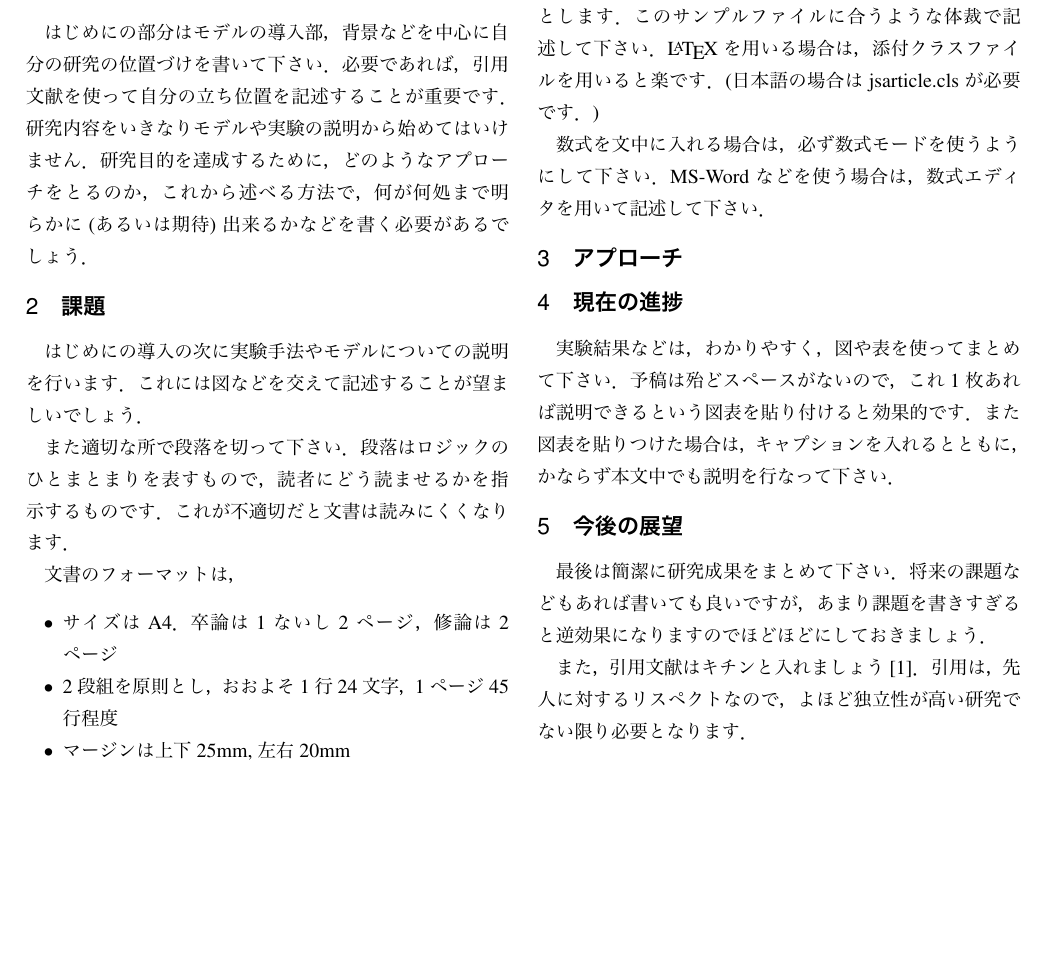
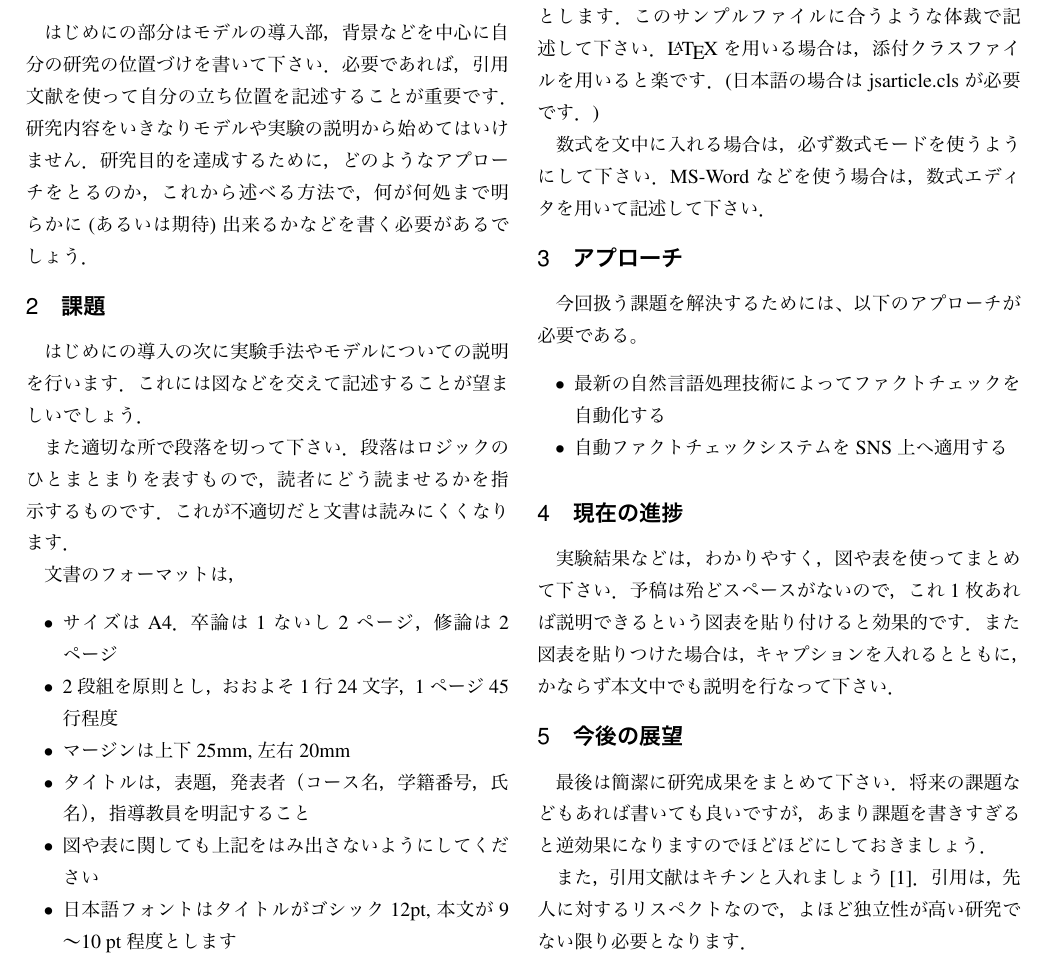
Before and after one commit to YaGiNA/mid-confe, a LaTeX CV (draft.tex): part of the page, cut so that both start at the same text, the shorter picture padded with empty space. The pictures show the PDF file draft.pdf that the author committed with the source.

Commit message:
Add describe of approach

```diff
--- a/draft.tex
+++ b/draft.tex
@@ -54,6 +54,11 @@
 MS-Word などを使う場合は，数式エディタを用いて記述して下さい．
 
 \section{アプローチ}
+今回扱う課題を解決するためには、以下のアプローチが必要である。
+\begin{itemize}
+  \item 最新の自然言語処理技術によってファクトチェックを自動化する
+  \item 自動ファクトチェックシステムをSNS上へ適用する
+\end{itemize}
 
 
 \section{現在の進捗}
```
Also changed, not shown: draft.pdf.
